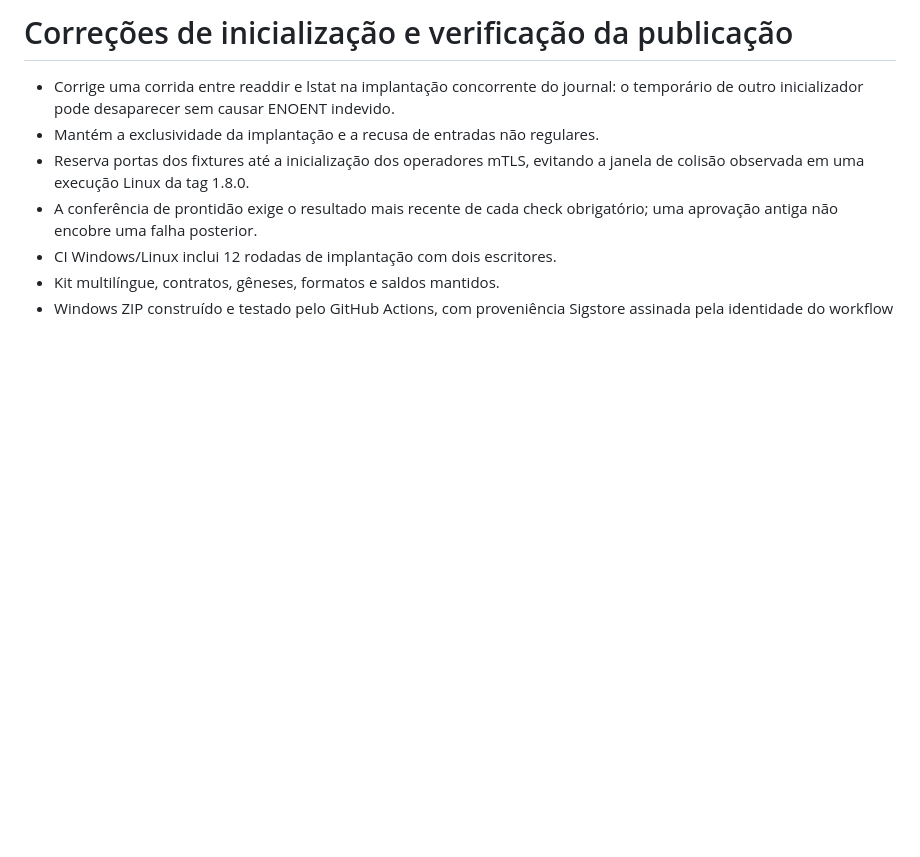
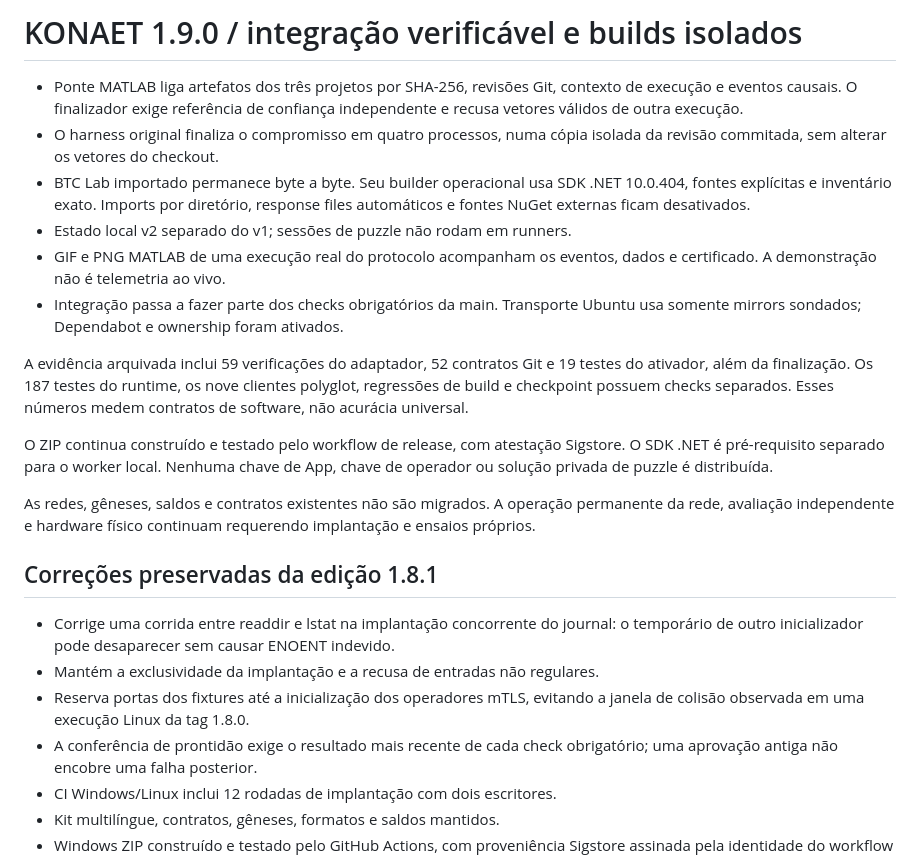
Before and after one commit to 7dsol3/konaet-sovereign-spec, a Markdown page: RELEASE-NOTES.md, the part around the change. Rendered like a GitHub page; blank space fills up the shorter version.

```diff
--- a/RELEASE-NOTES.md
+++ b/RELEASE-NOTES.md
@@ -1,5 +1,35 @@
-Correções de inicialização e verificação da publicação
-=====================================================
+KONAET 1.9.0 / integração verificável e builds isolados
+====================================================
+
+- Ponte MATLAB liga artefatos dos três projetos por SHA-256, revisões Git,
+  contexto de execução e eventos causais. O finalizador exige referência de
+  confiança independente e recusa vetores válidos de outra execução.
+- O harness original finaliza o compromisso em quatro processos, numa cópia
+  isolada da revisão commitada, sem alterar os vetores do checkout.
+- BTC Lab importado permanece byte a byte. Seu builder operacional usa SDK
+  .NET 10.0.404, fontes explícitas e inventário exato. Imports por diretório,
+  response files automáticos e fontes NuGet externas ficam desativados.
+- Estado local v2 separado do v1; sessões de puzzle não rodam em runners.
+- GIF e PNG MATLAB de uma execução real do protocolo acompanham os eventos,
+  dados e certificado. A demonstração não é telemetria ao vivo.
+- Integração passa a fazer parte dos checks obrigatórios da main. Transporte
+  Ubuntu usa somente mirrors sondados; Dependabot e ownership foram ativados.
+
+A evidência arquivada inclui 59 verificações do adaptador, 52 contratos Git e
+19 testes do ativador, além da finalização. Os 187 testes do runtime, os nove
+clientes polyglot, regressões de build e checkpoint possuem checks separados.
+Esses números medem contratos de software, não acurácia universal.
+
+O ZIP continua construído e testado pelo workflow de release, com atestação
+Sigstore. O SDK .NET é pré-requisito separado para o worker local. Nenhuma
+chave de App, chave de operador ou solução privada de puzzle é distribuída.
+
+As redes, gêneses, saldos e contratos existentes não são migrados. A operação
+permanente da rede, avaliação independente e hardware físico continuam
+requerendo implantação e ensaios próprios.
+
+Correções preservadas da edição 1.8.1
+-----------------------------------
 
 - Corrige uma corrida entre readdir e lstat na implantação concorrente do journal:
   o temporário de outro inicializador pode desaparecer sem causar ENOENT indevido.
```
Also changed, not shown: README.md (+11 -2 lines), assets/konaet-ecosystem.gif (added), assets/konaet-ecosystem.png (added), 16 other files.
